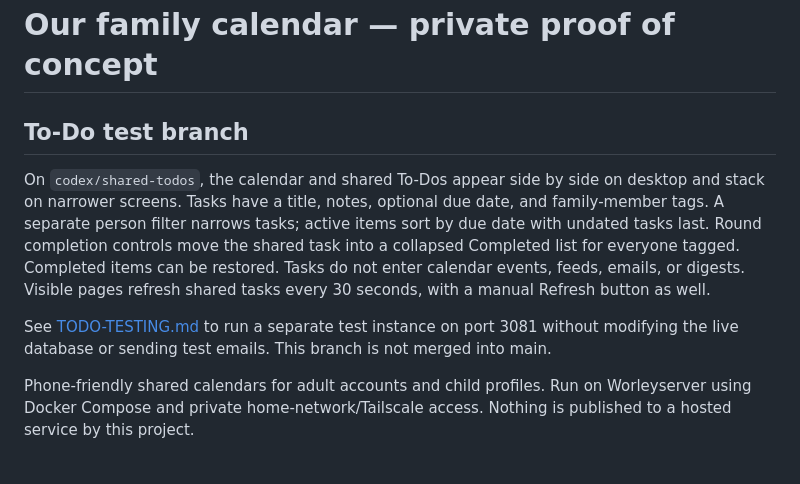
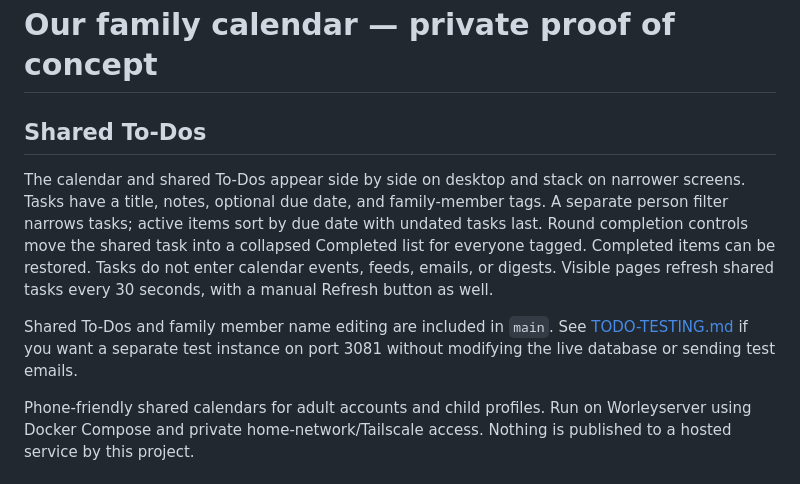
Before and after one commit to Chobey1/family-calendar, a Markdown page: README.md, the part around the change. Drawn GitHub-style.

Commit message:
Document shared To-Dos as part of main

```diff
--- a/README.md
+++ b/README.md
@@ -1,10 +1,10 @@
 # Our family calendar — private proof of concept
 
-## To-Do test branch
+## Shared To-Dos
 
-On `codex/shared-todos`, the calendar and shared To-Dos appear side by side on desktop and stack on narrower screens. Tasks have a title, notes, optional due date, and family-member tags. A separate person filter narrows tasks; active items sort by due date with undated tasks last. Round completion controls move the shared task into a collapsed Completed list for everyone tagged. Completed items can be restored. Tasks do not enter calendar events, feeds, emails, or digests. Visible pages refresh shared tasks every 30 seconds, with a manual Refresh button as well.
+The calendar and shared To-Dos appear side by side on desktop and stack on narrower screens. Tasks have a title, notes, optional due date, and family-member tags. A separate person filter narrows tasks; active items sort by due date with undated tasks last. Round completion controls move the shared task into a collapsed Completed list for everyone tagged. Completed items can be restored. Tasks do not enter calendar events, feeds, emails, or digests. Visible pages refresh shared tasks every 30 seconds, with a manual Refresh button as well.
 
-See [TODO-TESTING.md](TODO-TESTING.md) to run a separate test instance on port 3081 without modifying the live database or sending test emails. This branch is not merged into main.
+Shared To-Dos and family member name editing are included in `main`. See [TODO-TESTING.md](TODO-TESTING.md) if you want a separate test instance on port 3081 without modifying the live database or sending test emails.
 
 Phone-friendly shared calendars for adult accounts and child profiles. Run on Worleyserver using Docker Compose and private home-network/Tailscale access. Nothing is published to a hosted service by this project.
 
```
Also changed, not shown: TODO-TESTING.md (+4 -4 lines).
